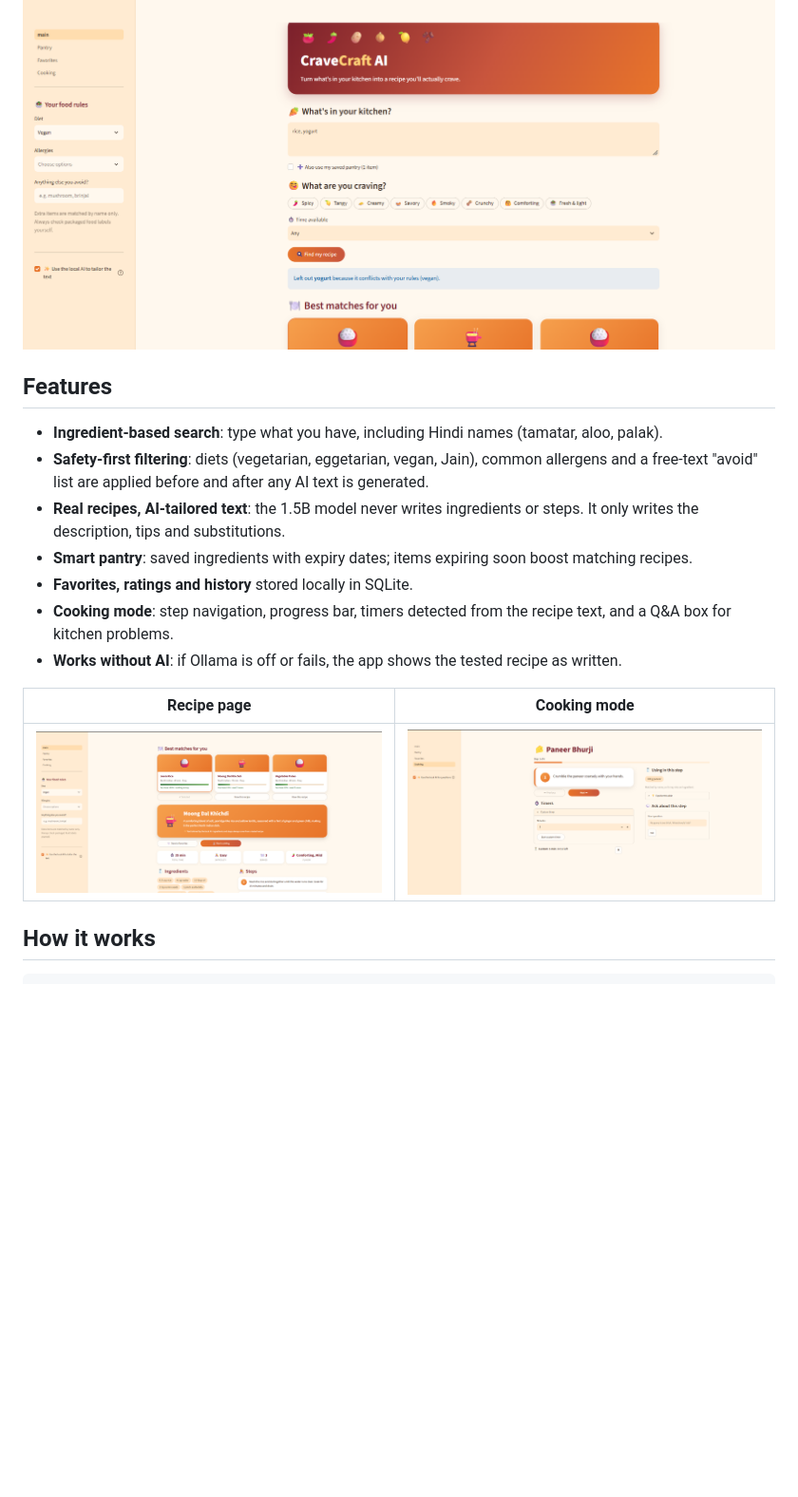
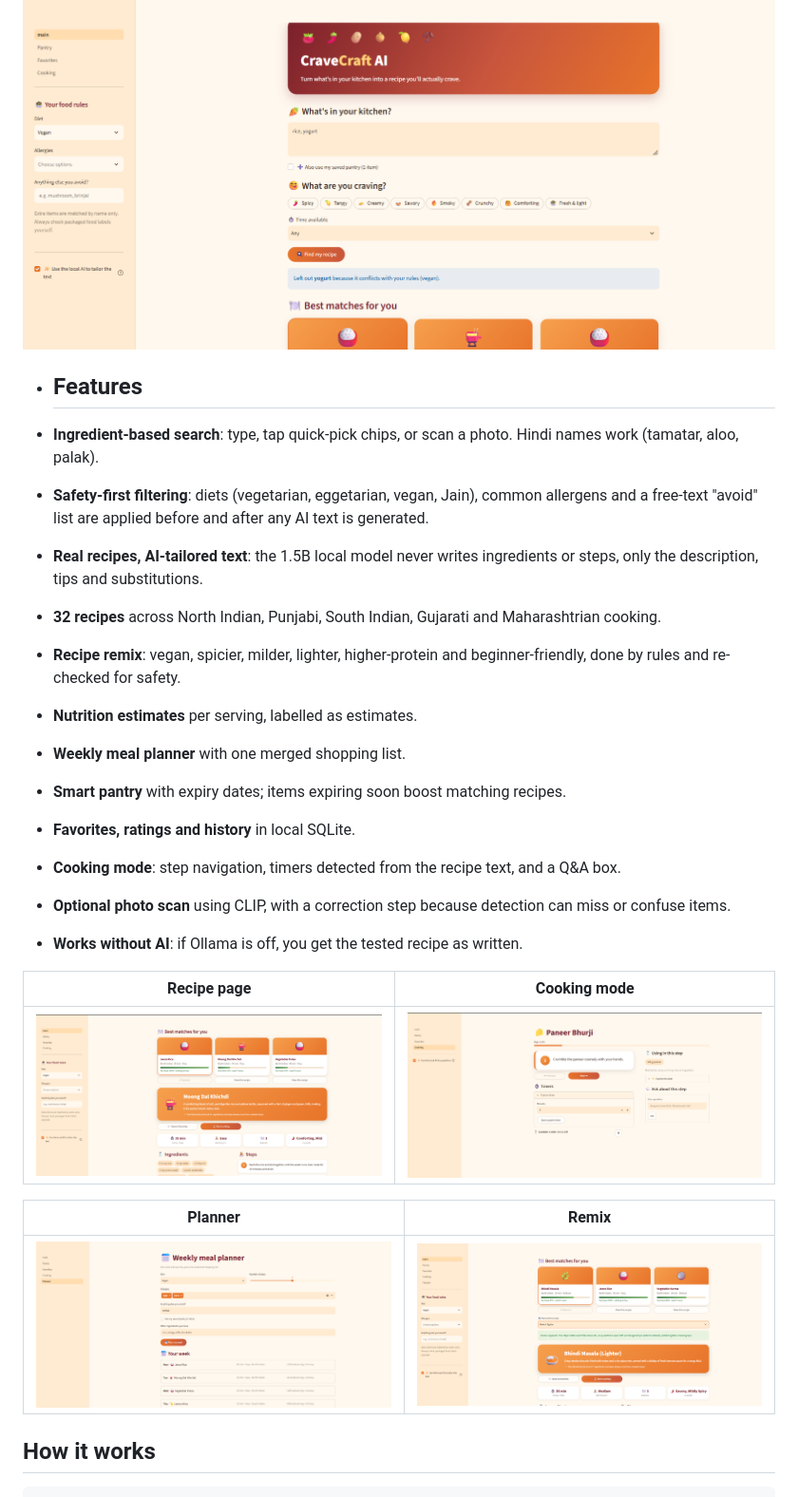
Before and after one commit to Anjali123Maurya/cravecraft-ai, a Markdown page: README.md, the part around one of its changes. Shown at 95% size. Rendered like a GitHub page; pictures changed too: docs/screenshots/planner.png (added), docs/screenshots/remix.png (added); blank space fills up the shorter version.

Commit message:
Update README with remix, nutrition, planner and photo scan

```diff
--- a/README.md
+++ b/README.md
@@ -8,19 +8,29 @@ No paid APIs, no cloud, no GPU. It runs on a laptop with 8 GB of RAM.
 
 ![Home page](docs/screenshots/home.png)
 
-## Features
 
-- **Ingredient-based search**: type what you have, including Hindi names (tamatar, aloo, palak).
+- ## Features
+
+- **Ingredient-based search**: type, tap quick-pick chips, or scan a photo. Hindi names work (tamatar, aloo, palak).
 - **Safety-first filtering**: diets (vegetarian, eggetarian, vegan, Jain), common allergens and a free-text "avoid" list are applied before and after any AI text is generated.
-- **Real recipes, AI-tailored text**: the 1.5B model never writes ingredients or steps. It only writes the description, tips and substitutions.
-- **Smart pantry**: saved ingredients with expiry dates; items expiring soon boost matching recipes.
-- **Favorites, ratings and history** stored locally in SQLite.
-- **Cooking mode**: step navigation, progress bar, timers detected from the recipe text, and a Q&A box for kitchen problems.
-- **Works without AI**: if Ollama is off or fails, the app shows the tested recipe as written.
+- **Real recipes, AI-tailored text**: the 1.5B local model never writes ingredients or steps, only the description, tips and substitutions.
+- **32 recipes** across North Indian, Punjabi, South Indian, Gujarati and Maharashtrian cooking.
+- **Recipe remix**: vegan, spicier, milder, lighter, higher-protein and beginner-friendly, done by rules and re-checked for safety.
+- **Nutrition estimates** per serving, labelled as estimates.
+- **Weekly meal planner** with one merged shopping list.
+- **Smart pantry** with expiry dates; items expiring soon boost matching recipes.
+- **Favorites, ratings and history** in local SQLite.
+- **Cooking mode**: step navigation, timers detected from the recipe text, and a Q&A box.
+- **Optional photo scan** using CLIP, with a correction step because detection can miss or confuse items.
+- **Works without AI**: if Ollama is off, you get the tested recipe as written.
 
 | Recipe page | Cooking mode |
 |---|---|
 | ![Recipe](docs/screenshots/recipe.png) | ![Cooking](docs/screenshots/cooking.png) |
+
+| Planner | Remix |
+|---|---|
+| ![Planner](docs/screenshots/planner.png) | ![Remix](docs/screenshots/remix.png) |!(docs/screenshorts/phots.png)|
 
 ## How it works
 
```
Also changed, not shown: other parts of README.md (+7 -4 lines), docs/screenshots/photo.png (added).
